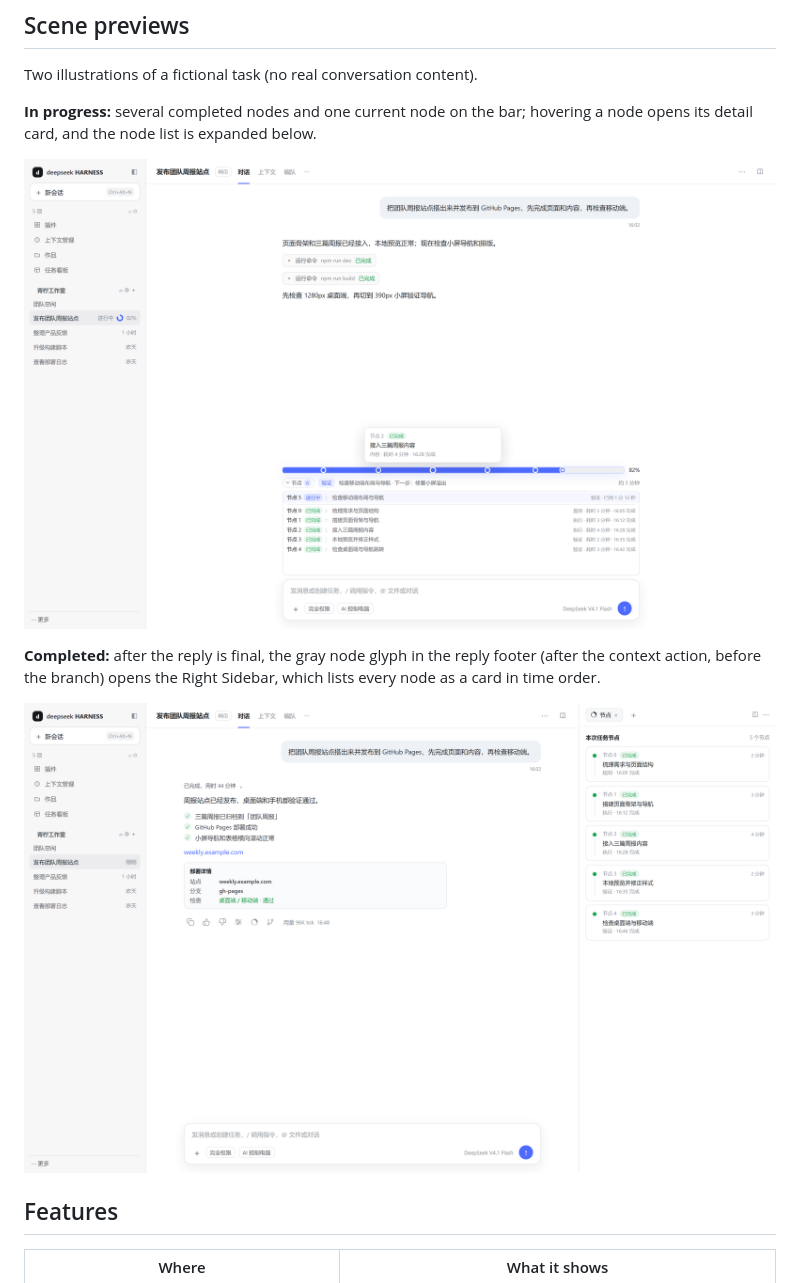
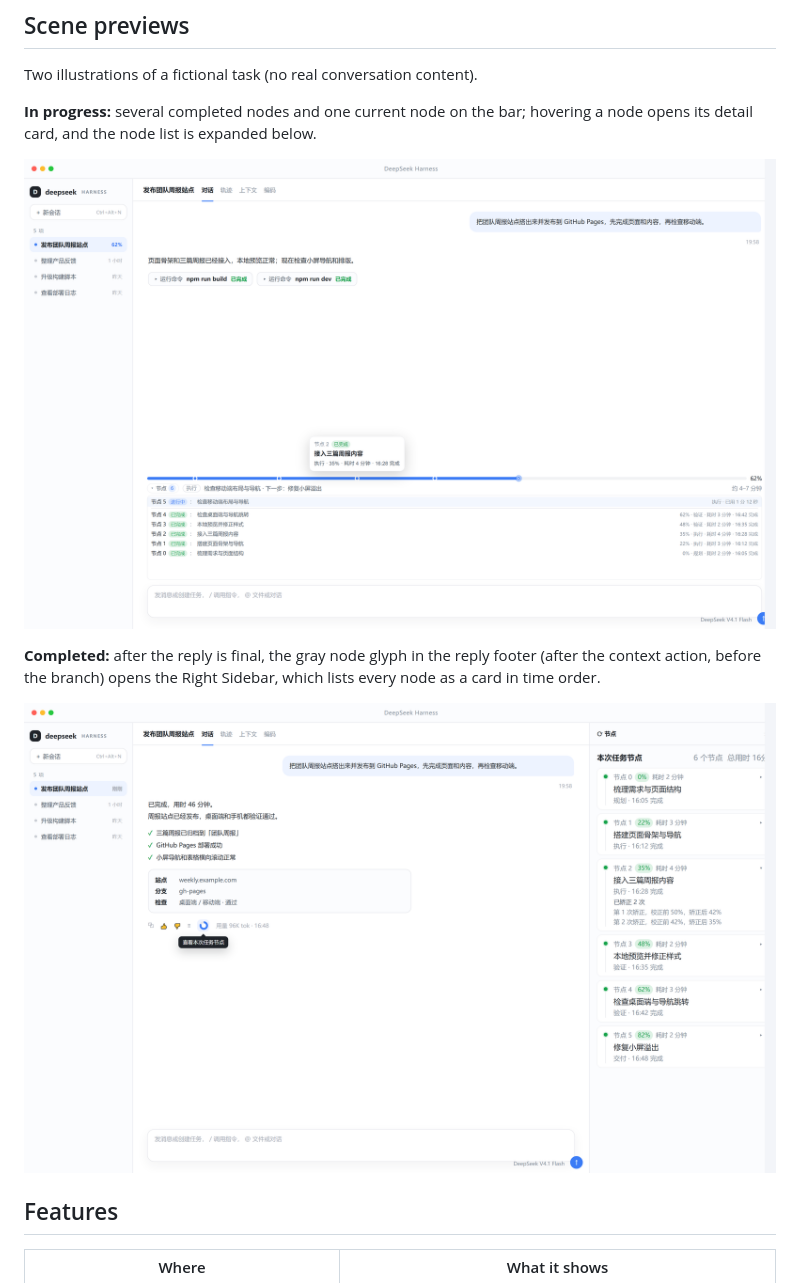
Before and after one commit to DeepSlacking/dsh-task-progress, a Markdown page: README.en.md, the part around the change. Rendered like a GitHub page; pictures changed too: docs/images/scene-completed.png, docs/images/scene-progress.png.

```diff
--- a/README.en.md
+++ b/README.en.md
@@ -12,11 +12,11 @@ Two illustrations of a fictional task (no real conversation content).
 
 **In progress:** several completed nodes and one current node on the bar; hovering a node opens its detail card, and the node list is expanded below.
 
-![In-progress node rail, node card and expanded list](docs/images/scene-progress.png)
+![In-progress node rail, node card and expanded list](https://raw.githubusercontent.com/DeepSlacking/dsh-task-progress/main/docs/images/scene-progress.png)
 
 **Completed:** after the reply is final, the gray node glyph in the reply footer (after the context action, before the branch) opens the Right Sidebar, which lists every node as a card in time order.
 
-![Completed-task footer glyph and right-sidebar node cards](docs/images/scene-completed.png)
+![Completed-task footer glyph and right-sidebar node cards](https://raw.githubusercontent.com/DeepSlacking/dsh-task-progress/main/docs/images/scene-completed.png)
 
 ## Features
 
```
Also changed, not shown: README.md (+2 -2 lines), 1 other file.
